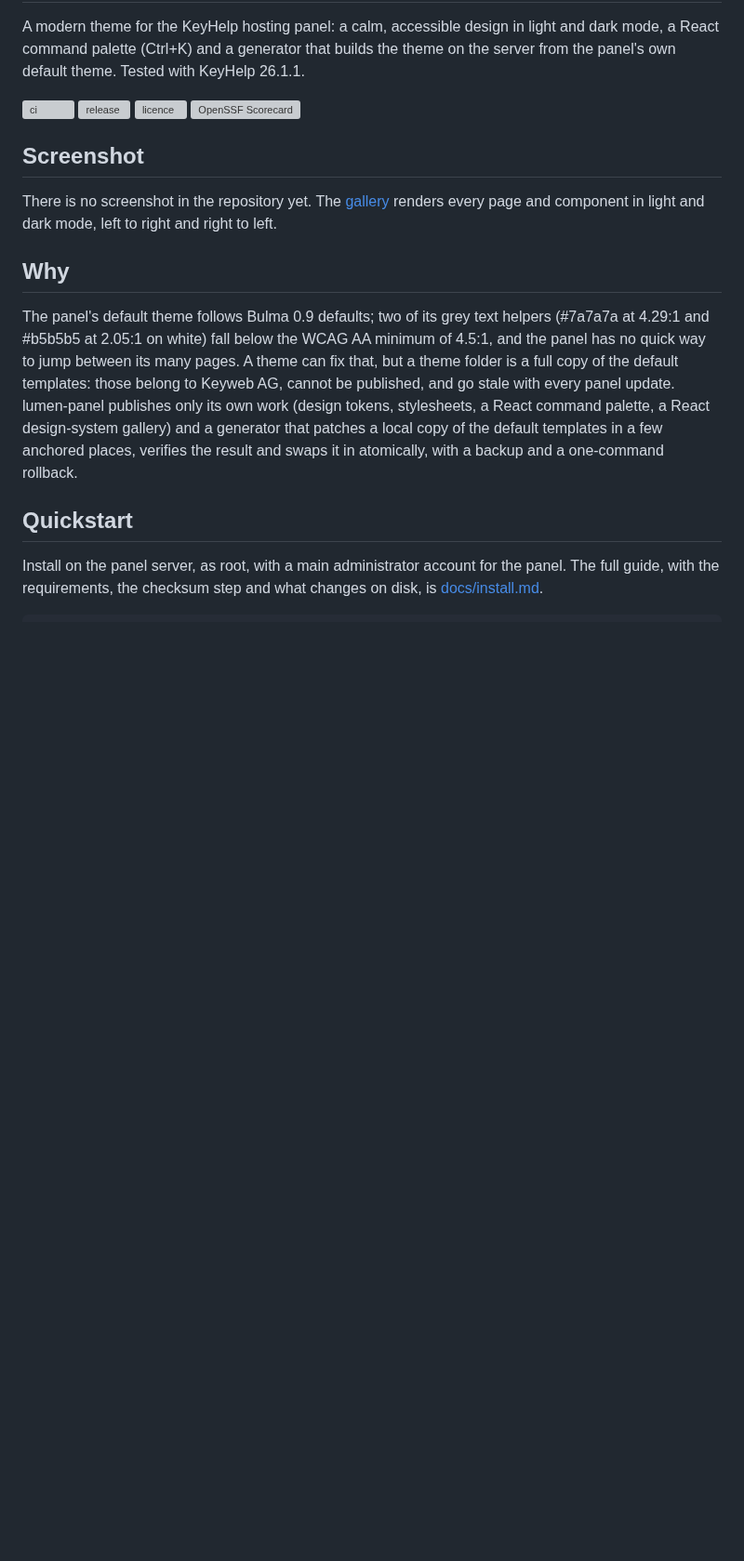
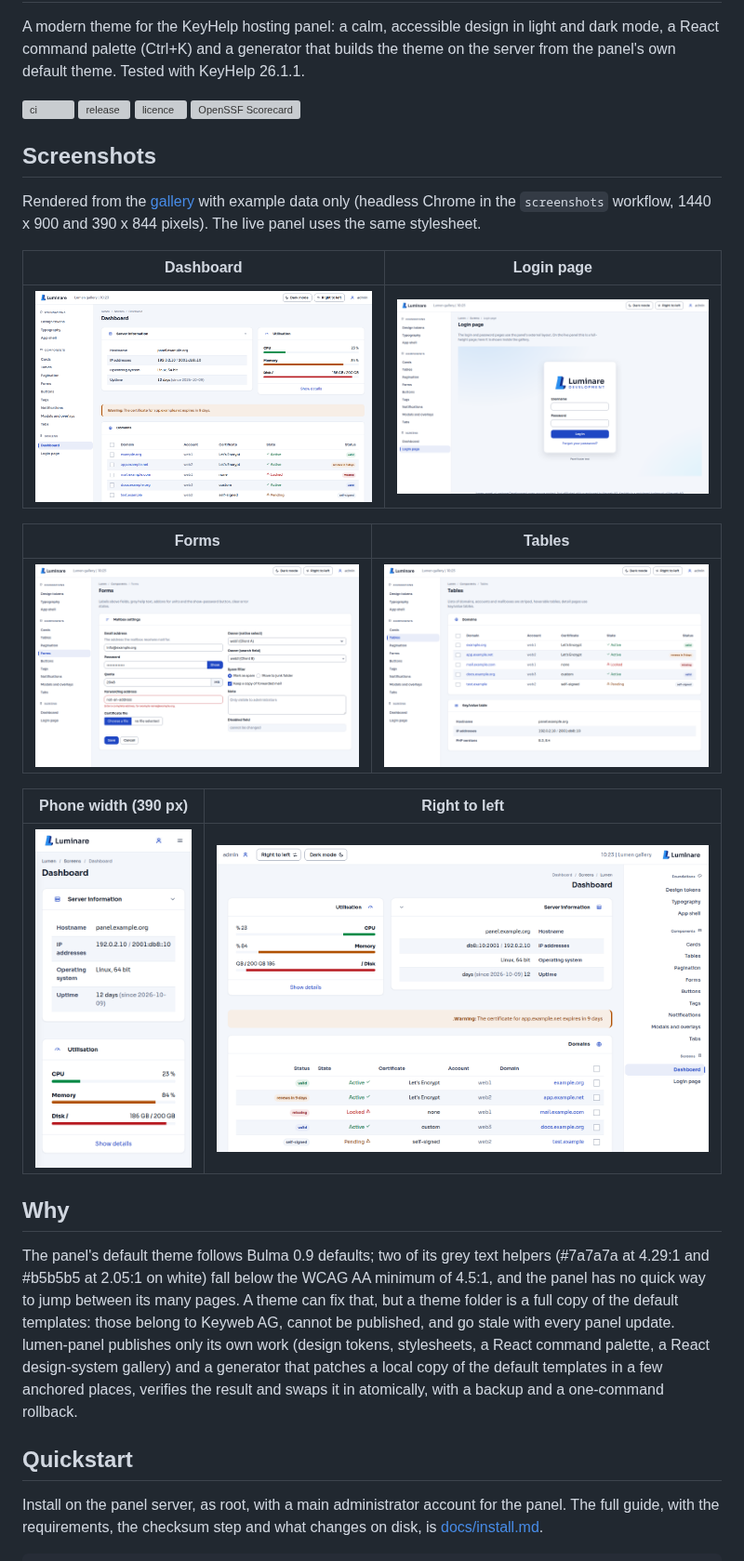
Before and after one commit to luminare-dev/lumen-panel, a Markdown page: README.md, the part around the change. Shown at 93% size. Rendered like a GitHub page; pictures changed too: docs/screenshots/lumen-dashboard-narrow.png (added), docs/screenshots/lumen-dashboard-rtl.png (added), docs/screenshots/lumen-dashboard.png (added); blank space fills up the shorter version; grey boxes are pictures that could not be loaded.

Commit message:
docs: add screenshots of the Lumen theme to the README
Six screenshots rendered from the gallery by the screenshots workflow (run
39584222180): dashboard, login page, forms, tables, phone width and right to
left. Example data only.

Signed-off-by: ItsPaulAT <76869048+ItsPaulAT@users.noreply.github.com>

```diff
--- a/README.md
+++ b/README.md
@@ -24,12 +24,22 @@ panel's own default theme. Tested with KeyHelp 26.1.1.
 [![licence](https://img.shields.io/github/license/luminare-dev/lumen-panel)](LICENSE)
 [![OpenSSF Scorecard](https://api.scorecard.dev/projects/github.com/luminare-dev/lumen-panel/badge)](https://scorecard.dev/viewer/?uri=github.com/luminare-dev/lumen-panel)
 
-## Screenshot
+## Screenshots
 
-<!-- Screenshot slot: docs/images/lumen-light.png and docs/images/lumen-dark.png (1280x800),
-     taken from the gallery with example data only, shown in a <picture> like the header above. -->
-There is no screenshot in the repository yet. The [gallery](#gallery) renders every page and
-component in light and dark mode, left to right and right to left.
+Rendered from the [gallery](#gallery) with example data only (headless Chrome in the
+`screenshots` workflow, 1440 x 900 and 390 x 844 pixels). The live panel uses the same stylesheet.
+
+| Dashboard | Login page |
+|---|---|
+| ![Dashboard in the Lumen theme: sidebar, server information, utilisation bars and the domain table](docs/screenshots/lumen-dashboard.png) | ![Login page in the Lumen theme with the Luminare Development lockup](docs/screenshots/lumen-login.png) |
+
+| Forms | Tables |
+|---|---|
+| ![Form controls in the Lumen theme: text fields, password field, select, radio buttons, checkbox, an error state and a disabled field](docs/screenshots/lumen-forms.png) | ![Tables in the Lumen theme with striped rows and status tags](docs/screenshots/lumen-tables.png) |
+
+| Phone width (390 px) | Right to left |
+|---|---|
+| ![Dashboard at phone width with the collapsed navigation](docs/screenshots/lumen-dashboard-narrow.png) | ![Dashboard with right-to-left layout](docs/screenshots/lumen-dashboard-rtl.png) |
 
 ## Why
 
```
